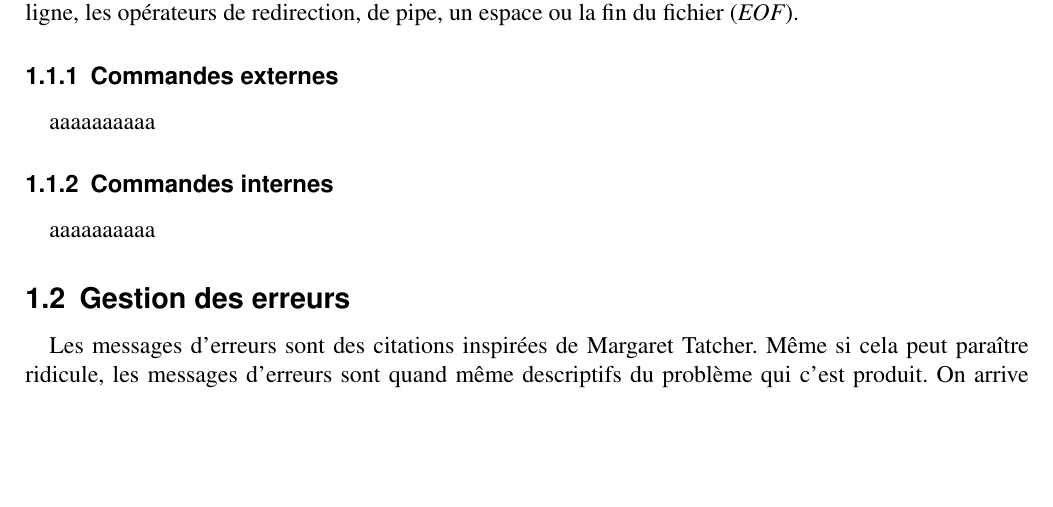
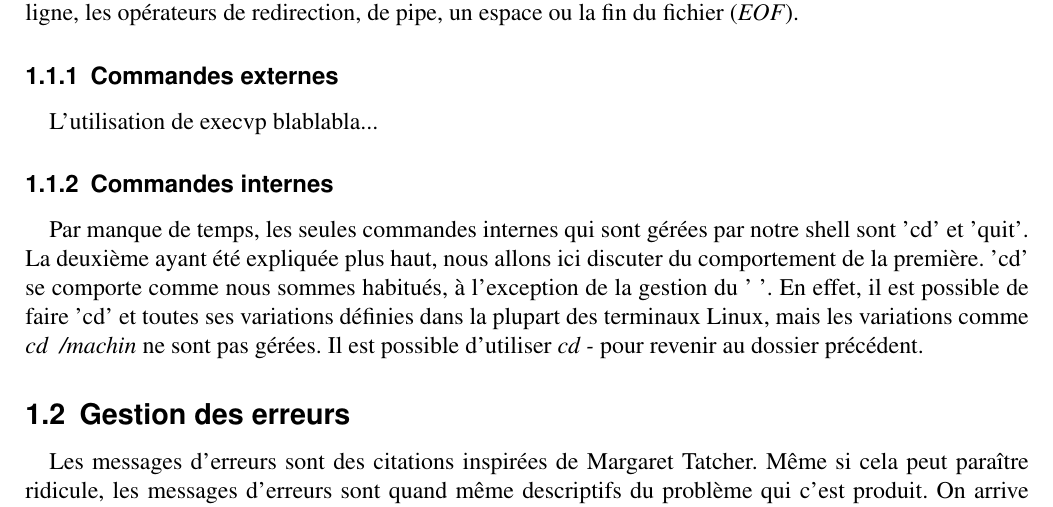
Before and after one commit to DrPyser/tp-shell, a LaTeX document (rapport.tex): part of page 3 of 3 before the commit and part of page 3 of 4 after it, cut so that both start at the same text, the shorter picture padded with empty space. Compiled offline with pdfLaTeX; an older LaTeX class or package is replaced by its successor.

Commit message:
ferge monflicts >:(

```diff
--- a/rapport.tex
+++ b/rapport.tex
@@ -138,9 +138,9 @@
 			Notre shell commence par éliminer tous les espace au début de la commande, s'il y en a. Ensuite, on lit charactère par charactère jusqu'à ce qu'un caractère spécial soit atteint. Ces charactères sont le retour à la ligne, les opérateurs de redirection, de pipe, un espace ou la fin du fichier (\textit{EOF}).
 
 			\subsubsection{Commandes externes}
-			aaaaaaaaaa
+			L'utilisation de execvp blablabla...
 			\subsubsection{Commandes internes}
-			aaaaaaaaaa
+				Par manque de temps, les seules commandes internes qui sont gérées par notre shell sont 'cd' et 'quit'. La deuxième ayant été expliquée plus haut, nous allons ici discuter du comportement de la première. 'cd' se comporte comme nous sommes habitués, à l'exception de la gestion du '~'. En effet, il est possible de faire 'cd' et toutes ses variations définies dans la plupart des terminaux Linux, mais les variations comme \textit{cd ~/machin} ne sont pas gérées. Il est possible d'utiliser \textit{cd -} pour revenir au dossier précédent.
 		\subsection{Gestion des erreurs}
 			Les messages d'erreurs sont des citations inspirées de Margaret Tatcher. Même si cela peut paraître ridicule, les messages
 		d'erreurs sont quand même descriptifs du problème qui c'est produit. On arrive sans problème à comprendre ce qui c'est passé. Par exemple, si on entre une commande qui n'existe pas, le shell nous répondra «There's no such thing as <command>. Only families and individuals.» où <command> sera le nom de la commande entrée.
```
Also changed, not shown: rapport.pdf, 1 other file.
